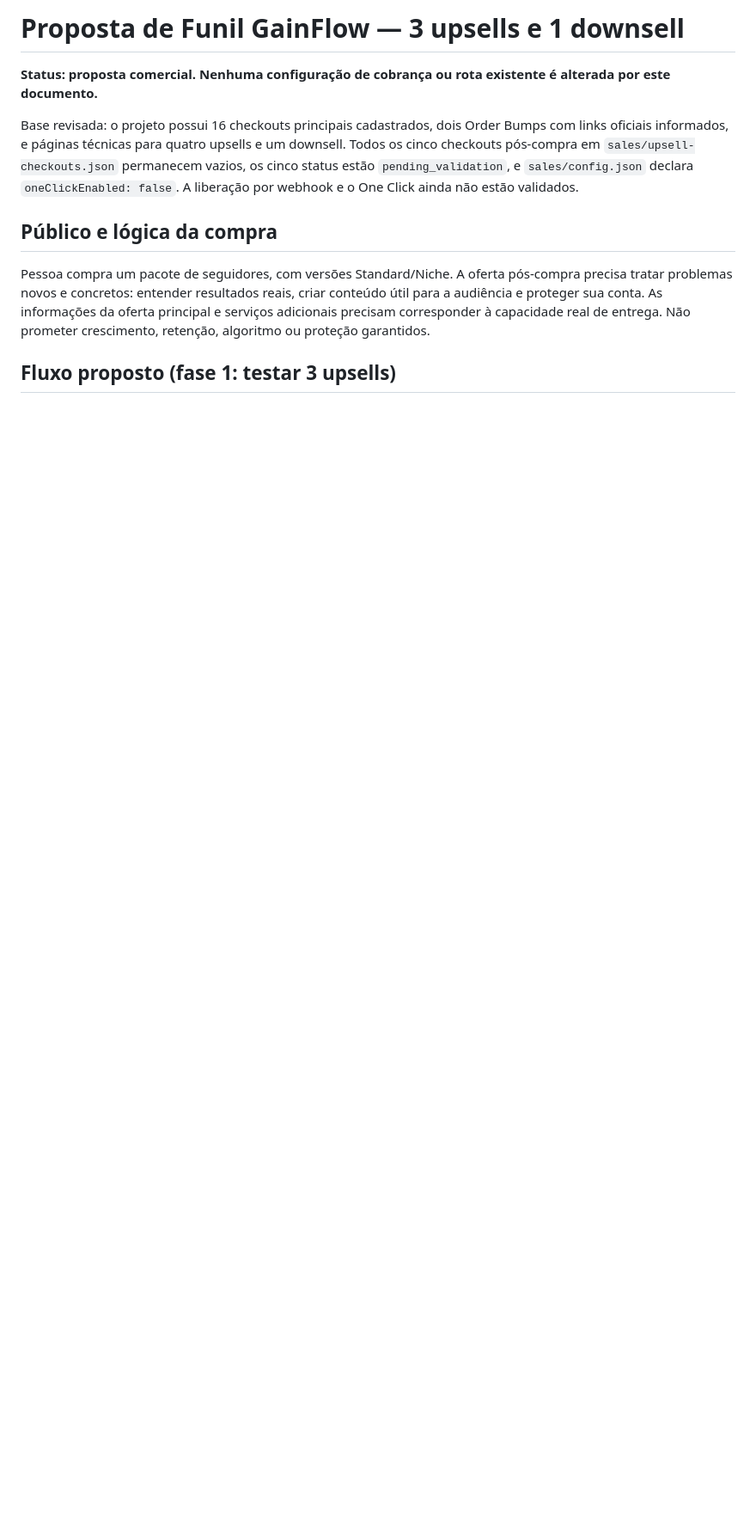
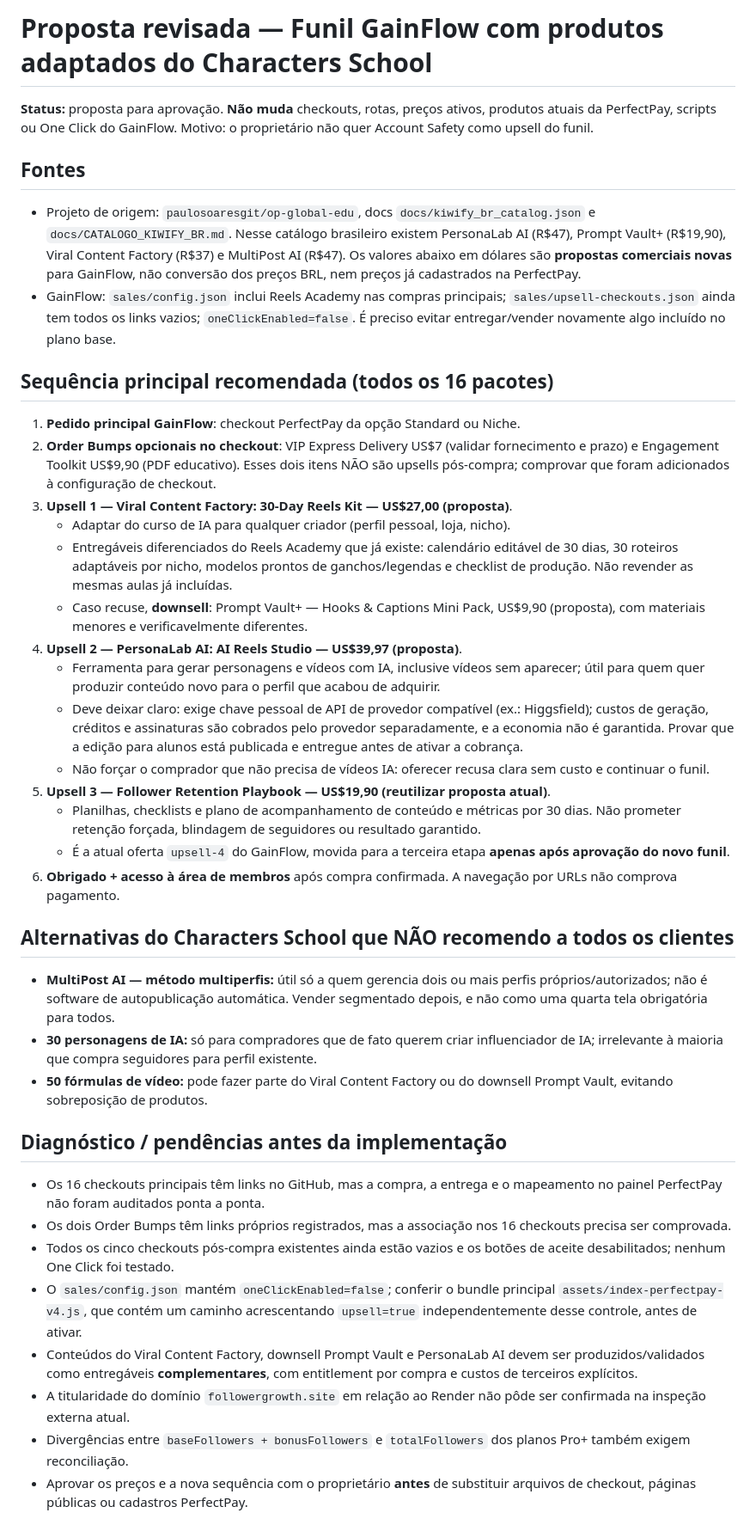
Before and after one commit to paulosoaresgit/instaflow, a Markdown page: docs/PROPOSTA_FUNIL_GAINFLOW_3_UPSELLS.md, the part around one of its changes. Shown at 86% size. Drawn GitHub-style; blank space fills up the shorter version.

Commit message:
docs: replace Account Safety proposal with Characters School-based AI/content upsells

```diff
--- a/docs/PROPOSTA_FUNIL_GAINFLOW_3_UPSELLS.md
+++ b/docs/PROPOSTA_FUNIL_GAINFLOW_3_UPSELLS.md
@@ -1,12 +1,39 @@
-# Proposta de Funil GainFlow — 3 upsells e 1 downsell
+# Proposta revisada — Funil GainFlow com produtos adaptados do Characters School
 
-**Status: proposta comercial. Nenhuma configuração de cobrança ou rota existente é alterada por este documento.**
+**Status:** proposta para aprovação. **Não muda** checkouts, rotas, preços ativos, produtos atuais da PerfectPay, scripts ou One Click do GainFlow. Motivo: o proprietário não quer Account Safety como upsell do funil.
 
-Base revisada: o projeto possui 16 checkouts principais cadastrados, dois Order Bumps com links oficiais informados, e páginas técnicas para quatro upsells e um downsell. Todos os cinco checkouts pós-compra em `sales/upsell-checkouts.json` permanecem vazios, os cinco status estão `pending_validation`, e `sales/config.json` declara `oneClickEnabled: false`. A liberação por webhook e o One Click ainda não estão validados.
+## Fontes
+- Projeto de origem: `paulosoaresgit/op-global-edu`, docs `docs/kiwify_br_catalog.json` e `docs/CATALOGO_KIWIFY_BR.md`. Nesse catálogo brasileiro existem PersonaLab AI (R$47), Prompt Vault+ (R$19,90), Viral Content Factory (R$37) e MultiPost AI (R$47). Os valores abaixo em dólares são **propostas comerciais novas** para GainFlow, não conversão dos preços BRL, nem preços já cadastrados na PerfectPay.
+- GainFlow: `sales/config.json` inclui Reels Academy nas compras principais; `sales/upsell-checkouts.json` ainda tem todos os links vazios; `oneClickEnabled=false`. É preciso evitar entregar/vender novamente algo incluído no plano base.
 
-## Público e lógica da compra
+## Sequência principal recomendada (todos os 16 pacotes)
+1. **Pedido principal GainFlow**: checkout PerfectPay da opção Standard ou Niche.
+2. **Order Bumps opcionais no checkout**: VIP Express Delivery US$7 (validar fornecimento e prazo) e Engagement Toolkit US$9,90 (PDF educativo). Esses dois itens NÃO são upsells pós-compra; comprovar que foram adicionados à configuração de checkout.
+3. **Upsell 1 — Viral Content Factory: 30-Day Reels Kit — US$27,00 (proposta)**.
+   - Adaptar do curso de IA para qualquer criador (perfil pessoal, loja, nicho).
+   - Entregáveis diferenciados do Reels Academy que já existe: calendário editável de 30 dias, 30 roteiros adaptáveis por nicho, modelos prontos de ganchos/legendas e checklist de produção. Não revender as mesmas aulas já incluídas.
+   - Caso recuse, **downsell**: Prompt Vault+ — Hooks & Captions Mini Pack, US$9,90 (proposta), com materiais menores e verificavelmente diferentes.
+4. **Upsell 2 — PersonaLab AI: AI Reels Studio — US$39,97 (proposta)**.
+   - Ferramenta para gerar personagens e vídeos com IA, inclusive vídeos sem aparecer; útil para quem quer produzir conteúdo novo para o perfil que acabou de adquirir.
+   - Deve deixar claro: exige chave pessoal de API de provedor compatível (ex.: Higgsfield); custos de geração, créditos e assinaturas são cobrados pelo provedor separadamente, e a economia não é garantida. Provar que a edição para alunos está publicada e entregue antes de ativar a cobrança.
+   - Não forçar o comprador que não precisa de vídeos IA: oferecer recusa clara sem custo e continuar o funil.
+5. **Upsell 3 — Follower Retention Playbook — US$19,90 (reutilizar proposta atual)**.
+   - Planilhas, checklists e plano de acompanhamento de conteúdo e métricas por 30 dias. Não prometer retenção forçada, blindagem de seguidores ou resultado garantido.
+   - É a atual oferta `upsell-4` do GainFlow, movida para a terceira etapa **apenas após aprovação do novo funil**.
+6. **Obrigado + acesso à área de membros** após compra confirmada. A navegação por URLs não comprova pagamento.
 
-Pessoa compra um pacote de seguidores, com versões Standard/Niche. A oferta pós-compra precisa tratar problemas novos e concretos: entender resultados reais, criar conteúdo útil para a audiência e proteger sua conta. As informações da oferta principal e serviços adicionais precisam corresponder à capacidade real de entrega. Não prometer crescimento, retenção, algoritmo ou proteção garantidos.
+## Alternativas do Characters School que NÃO recomendo a todos os clientes
+- **MultiPost AI — método multiperfis:** útil só a quem gerencia dois ou mais perfis próprios/autorizados; não é software de autopublicação automática. Vender segmentado depois, e não como uma quarta tela obrigatória para todos.
+- **30 personagens de IA:** só para compradores que de fato querem criar influenciador de IA; irrelevante à maioria que compra seguidores para perfil existente.
+- **50 fórmulas de vídeo:** pode fazer parte do Viral Content Factory ou do downsell Prompt Vault, evitando sobreposição de produtos.
 
-## Fluxo proposto (fase 1: testar 3 upsells)
+## Diagnóstico / pendências antes da implementação
+- Os 16 checkouts principais têm links no GitHub, mas a compra, a entrega e o mapeamento no painel PerfectPay não foram auditados ponta a ponta.
+- Os dois Order Bumps têm links próprios registrados, mas a associação nos 16 checkouts precisa ser comprovada.
+- Todos os cinco checkouts pós-compra existentes ainda estão vazios e os botões de aceite desabilitados; nenhum One Click foi testado.
+- O `sales/config.json` mantém `oneClickEnabled=false`; conferir o bundle principal `assets/index-perfectpay-v4.js`, que contém um caminho acrescentando `upsell=true` independentemente desse controle, antes de ativar.
+- Conteúdos do Viral Content Factory, downsell Prompt Vault e PersonaLab AI devem ser produzidos/validados como entregáveis **complementares**, com entitlement por compra e custos de terceiros explícitos.
+- A titularidade do domínio `followergrowth.site` em relação ao Render não pôde ser confirmada na inspeção externa atual.
+- Divergências entre `baseFollowers + bonusFollowers` e `totalFollowers` dos planos Pro+ também exigem reconciliação.
+- Aprovar os preços e a nova sequência com o proprietário **antes** de substituir arquivos de checkout, páginas públicas ou cadastros PerfectPay.
 
```
Also changed, not shown: other parts of docs/PROPOSTA_FUNIL_GAINFLOW_3_UPSELLS.md (+2 -66 lines).
